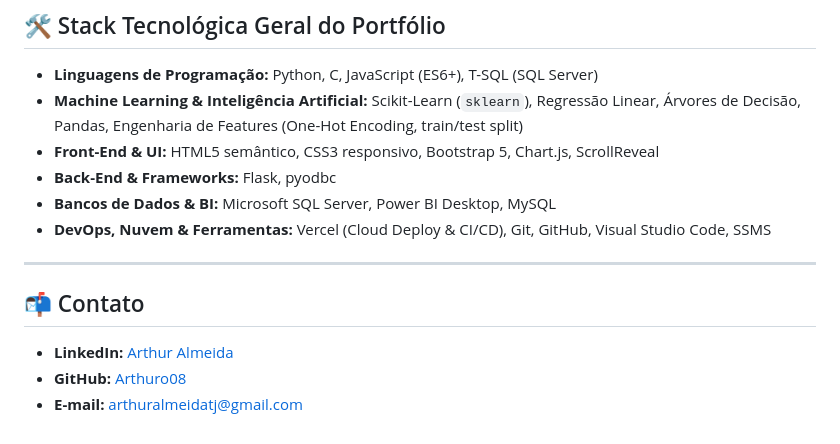
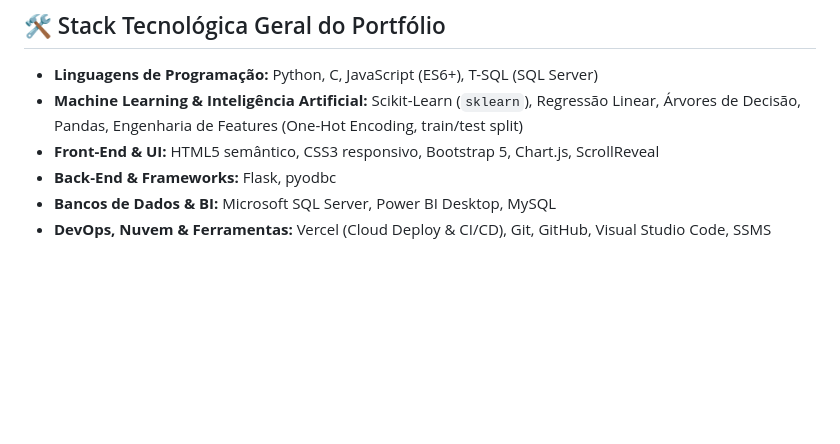
Before and after one commit to Arthuro08/Portfolio-Arthur, a Markdown page: README.md, the part around the change. Rendered like a GitHub page; blank space fills up the shorter version.

Commit message:
Delete contact information from README
Removed contact information section from README.

```diff
--- a/README.md
+++ b/README.md
@@ -75,11 +75,3 @@ Projetos voltados para interfaces de usuário, design responsivo, consumo assín
 - **Back-End & Frameworks:** Flask, pyodbc
 - **Bancos de Dados & BI:** Microsoft SQL Server, Power BI Desktop, MySQL
 - **DevOps, Nuvem & Ferramentas:** Vercel (Cloud Deploy & CI/CD), Git, GitHub, Visual Studio Code, SSMS
-
----
-
-## 📬 Contato
-
-- **LinkedIn:** [Arthur Almeida](https://www.linkedin.com/)
-- **GitHub:** [Arthuro08](https://github.com/Arthuro08)
-- **E-mail:** [arthuralmeidatj@gmail.com](mailto:arthuralmeidatj@gmail.com)
```
